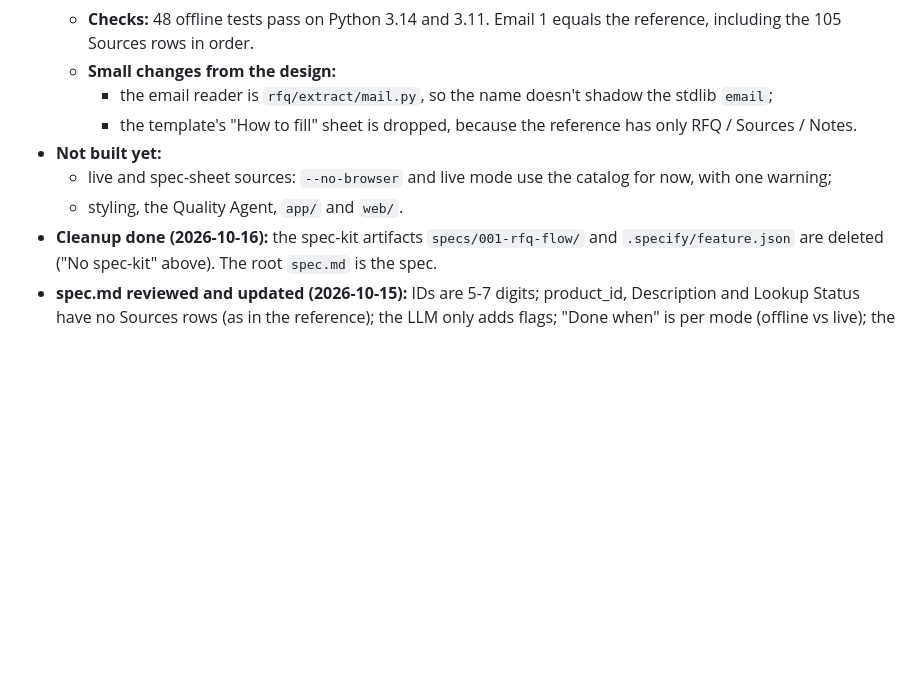
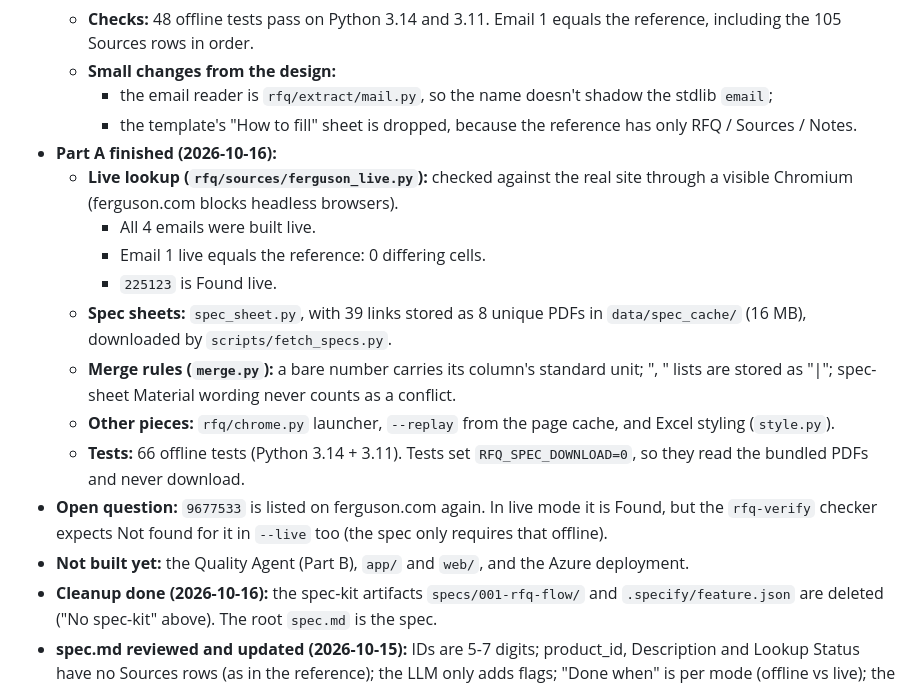
Before and after one commit to Prajwaljb/AutoRFQ, a Markdown page: PLAN.md, the part around the change. GitHub-like rendering; blank space fills up the shorter version.

Commit message:
Docs: Part A progress, rfq-run skill for the launcher and --replay
Co-Authored-By: Claude Opus 5.5 <noreply@anthropic.com>

```diff
--- a/PLAN.md
+++ b/PLAN.md
@@ -30,9 +30,23 @@ animations, no emoji badges, nothing the customer or reviewer has to decode.
     - the email reader is `rfq/extract/mail.py`, so the name doesn't shadow the stdlib `email`;
     - the template's "How to fill" sheet is dropped, because the reference has only RFQ / Sources /
       Notes.
-- **Not built yet:**
-  - live and spec-sheet sources: `--no-browser` and live mode use the catalog for now, with one warning;
-  - styling, the Quality Agent, `app/` and `web/`.
+- **Part A finished (2026-10-16):**
+  - **Live lookup (`rfq/sources/ferguson_live.py`):** checked against the real site through a visible
+    Chromium (ferguson.com blocks headless browsers).
+    - All 4 emails were built live.
+    - Email 1 live equals the reference: 0 differing cells.
+    - `225123` is Found live.
+  - **Spec sheets:** `spec_sheet.py`, with 39 links stored as 8 unique PDFs in `data/spec_cache/` (16 MB),
+    downloaded by `scripts/fetch_specs.py`.
+  - **Merge rules (`merge.py`):** a bare number carries its column's standard unit; ", " lists are stored
+    as "|"; spec-sheet Material wording never counts as a conflict.
+  - **Other pieces:** `rfq/chrome.py` launcher, `--replay` from the page cache, and Excel styling
+    (`style.py`).
+  - **Tests:** 66 offline tests (Python 3.14 + 3.11). Tests set `RFQ_SPEC_DOWNLOAD=0`, so they read the
+    bundled PDFs and never download.
+- **Open question:** `9677533` is listed on ferguson.com again. In live mode it is Found, but the `rfq-verify`
+  checker expects Not found for it in `--live` too (the spec only requires that offline).
+- **Not built yet:** the Quality Agent (Part B), `app/` and `web/`, and the Azure deployment.
 - **Cleanup done (2026-10-16):** the spec-kit artifacts `specs/001-rfq-flow/` and `.specify/feature.json`
   are deleted ("No spec-kit" above). The root `spec.md` is the spec.
 - **spec.md reviewed and updated (2026-10-15):** IDs are 5-7 digits; product_id, Description and Lookup
```
Also changed, not shown: 1 other file.
